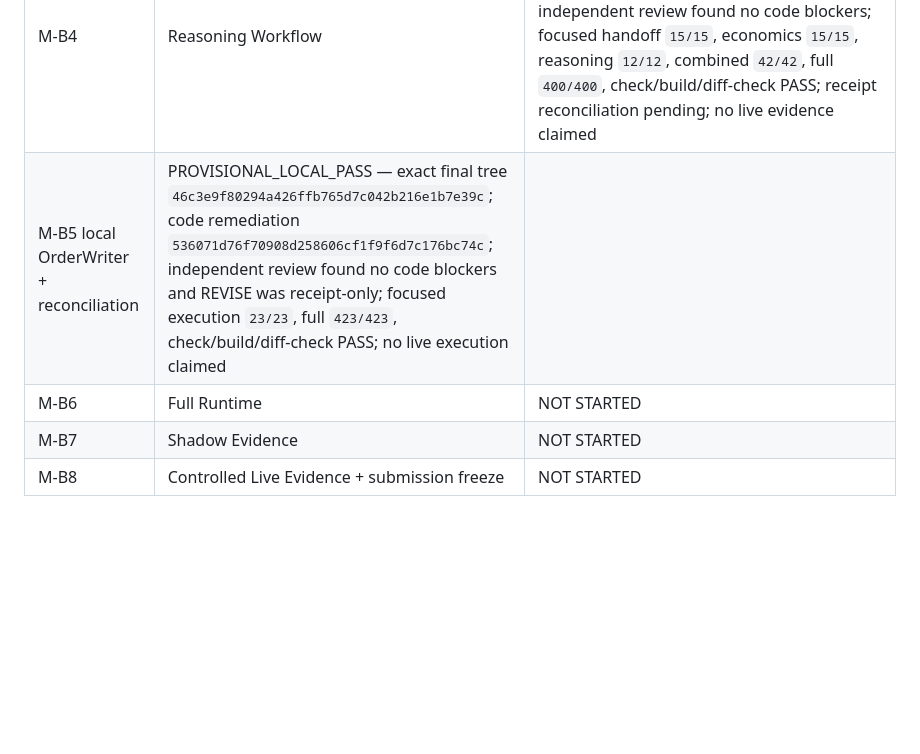
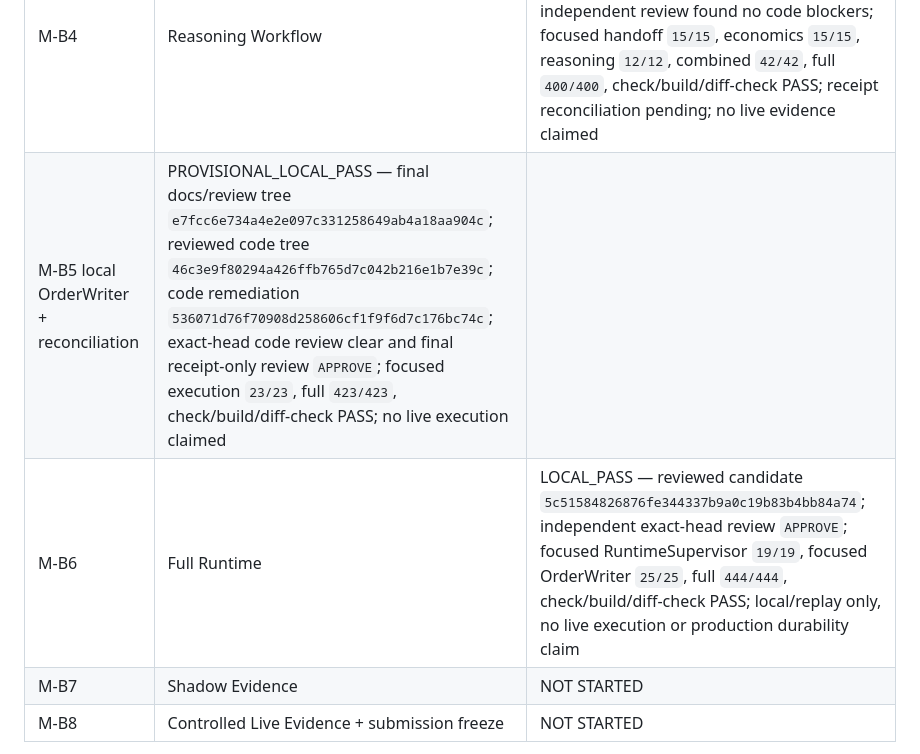
Before and after one commit to etvjay/0-infinity, a Markdown page: docs/development/IMPLEMENTATION_LEDGER.md, the part around the change. GitHub-like rendering; blank space fills up the shorter version.

```diff
--- a/docs/development/IMPLEMENTATION_LEDGER.md
+++ b/docs/development/IMPLEMENTATION_LEDGER.md
@@ -7,8 +7,8 @@
 | M-B2 | Binance State Plane | IN PROGRESS — USDⓈ-M Futures UM selected; M-B2-A, M-B2-B, M-B2-C, M-B2-D, M-B2-F, and M-B2-H `LOCAL_PASS` read-only market/state slices integrated; M-B2-E bounded public `LIVE_READ_PASS`; M-B2-G public depth bootstrap `BLOCKED_EXTERNAL`; integrated M-B2 closure gate still pending |
 | M-B3 | Execution Economics | LOCAL_PASS — exact reviewed code candidate `5e539db02ed2259d4d4a665abfc515021b7cfa41`; nested book containers/quotes reject unsupported own/inherited enumerable/non-enumerable string/symbol keys plus polluted Array.prototype keys; focused `12/12`, full `370/370`, check/build/diff-check PASS; no live economics claimed |
 | M-B4 | Reasoning Workflow | PROVISIONAL_LOCAL_PASS — exact candidate `8335040183cf4d01e1c1765c9de9267f707a4c5f`; independent review found no code blockers; focused handoff `15/15`, economics `15/15`, reasoning `12/12`, combined `42/42`, full `400/400`, check/build/diff-check PASS; receipt reconciliation pending; no live evidence claimed |
-| M-B5 local OrderWriter + reconciliation | PROVISIONAL_LOCAL_PASS — exact final tree `46c3e9f80294a426ffb765d7c042b216e1b7e39c`; code remediation `536071d76f70908d258606cf1f9f6d7c176bc74c`; independent review found no code blockers and REVISE was receipt-only; focused execution `23/23`, full `423/423`, check/build/diff-check PASS; no live execution claimed |
-| M-B6 | Full Runtime | NOT STARTED |
+| M-B5 local OrderWriter + reconciliation | PROVISIONAL_LOCAL_PASS — final docs/review tree `e7fcc6e734a4e2e097c331258649ab4a18aa904c`; reviewed code tree `46c3e9f80294a426ffb765d7c042b216e1b7e39c`; code remediation `536071d76f70908d258606cf1f9f6d7c176bc74c`; exact-head code review clear and final receipt-only review `APPROVE`; focused execution `23/23`, full `423/423`, check/build/diff-check PASS; no live execution claimed |
+| M-B6 | Full Runtime | LOCAL_PASS — reviewed candidate `5c51584826876fe344337b9a0c19b83b4bb84a74`; independent exact-head review `APPROVE`; focused RuntimeSupervisor `19/19`, focused OrderWriter `25/25`, full `444/444`, check/build/diff-check PASS; local/replay only, no live execution or production durability claim |
 | M-B7 | Shadow Evidence | NOT STARTED |
 | M-B8 | Controlled Live Evidence + submission freeze | NOT STARTED |
 
```
Also changed, not shown: docs/development/EVIDENCE_LEDGER.md (+13 -3 lines), 1 other file.
